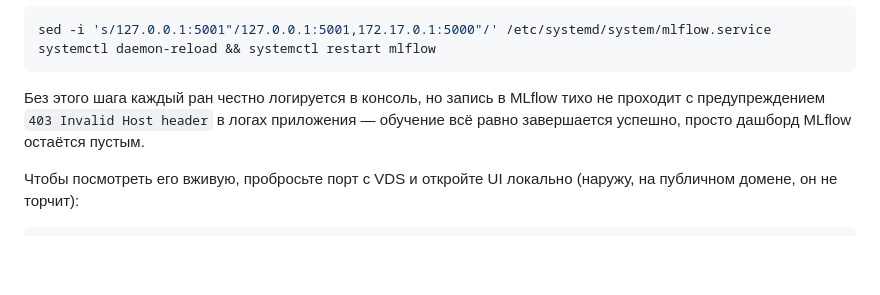
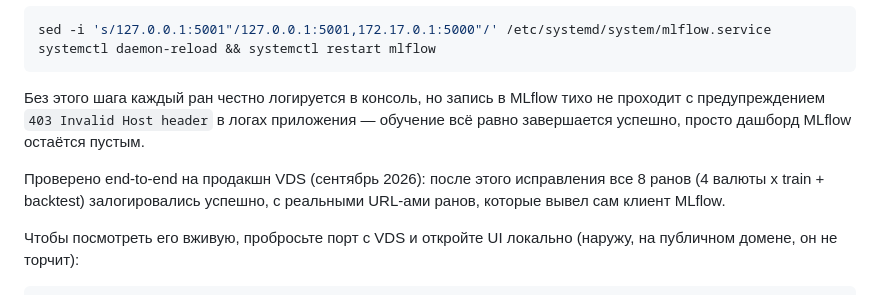
Before and after one commit to Anton-Sergeev-EA/Currency-Analytics-from-Sergeev-Anton, a Markdown page: README.ru.md, the part around the change. GitHub-like rendering; blank space fills up the shorter version.

Commit message:
docs(mlflow): note that the allowed-hosts fix was verified end-to-end in production

```diff
--- a/README.ru.md
+++ b/README.ru.md
@@ -383,6 +383,10 @@ MLflow тихо не проходит с предупреждением `403 Inv
 логах приложения — обучение всё равно завершается успешно, просто
 дашборд MLflow остаётся пустым.
 
+Проверено end-to-end на продакшн VDS (сентябрь 2026): после этого
+исправления все 8 ранов (4 валюты x train + backtest) залогировались
+успешно, с реальными URL-ами ранов, которые вывел сам клиент MLflow.
+
 Чтобы посмотреть его вживую, пробросьте порт с VDS и откройте UI
 локально (наружу, на публичном домене, он не торчит):
 
```
Also changed, not shown: README.md (+4 -0 lines).
